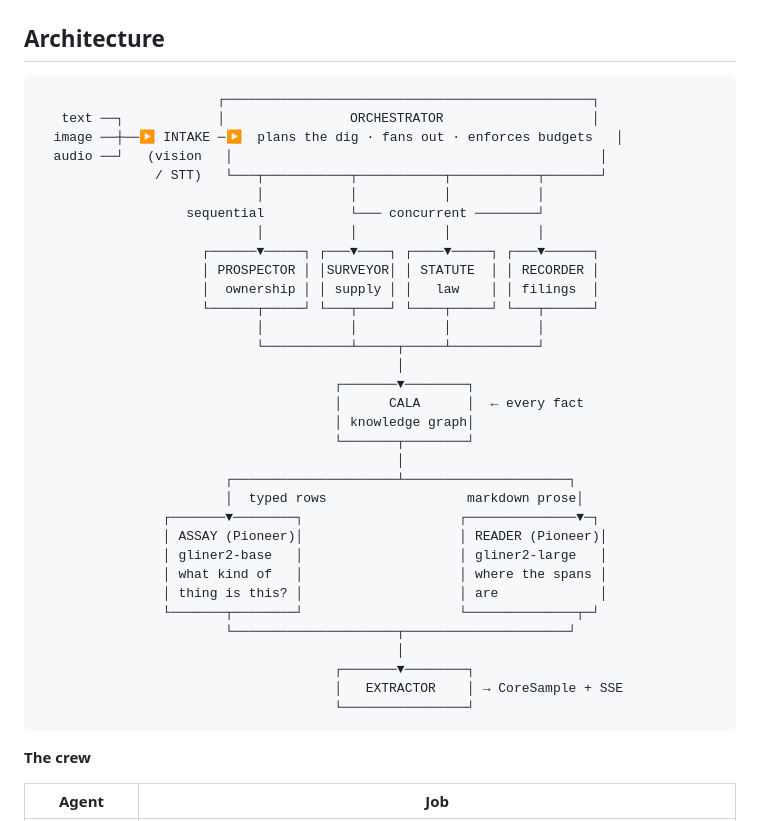
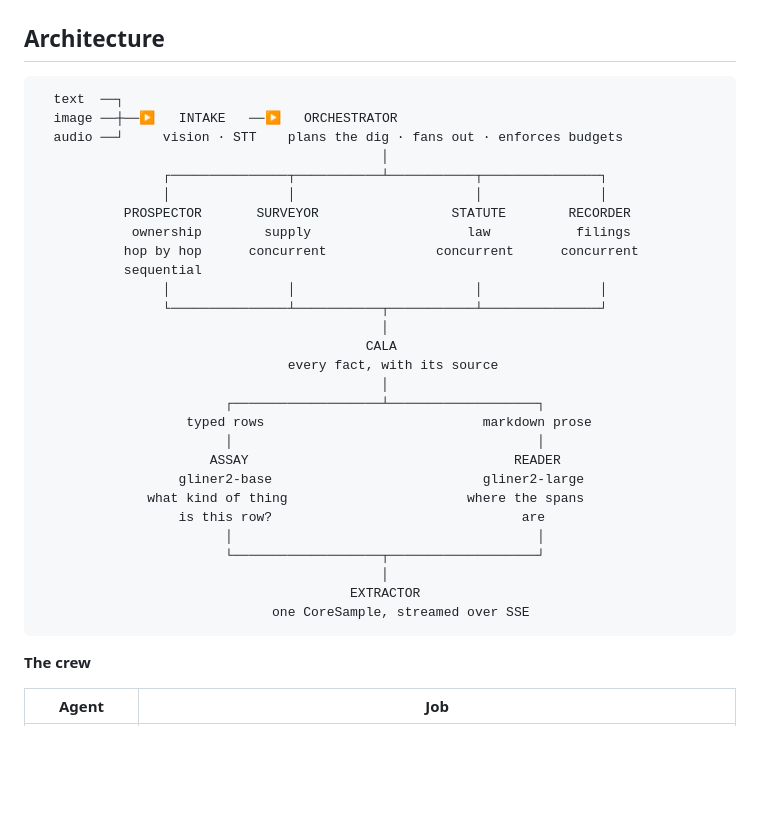
Before and after one commit to weijt606/bedrock, a Markdown page: README.md, the part around the change. Drawn GitHub-style; blank space fills up the shorter version.

Commit message:
Fix the broken lines in both ASCII diagrams
The architecture diagram had box borders of unequal width, a sequential/concurrent
row whose verticals disappeared and reappeared, and branch labels sitting three
or four columns off the connectors they belonged to. The Pioneer data-flow
diagram had the same drift on its right-hand column.

Both are now generated from explicit column positions rather than hand-spaced,
and a check walks every connector to confirm it is anchored above or below.
Dropped the rectangles entirely - with four branches and two Cala surfaces the
boxes were carrying no information that the connectors did not, and every one of
them was a chance to misalign.

````diff
--- a/README.md
+++ b/README.md
@@ -49,39 +49,34 @@ is an opinion, is defamatory if wrong, and is not something this system emits.
 ## Architecture
 
 ```
-                       ┌───────────────────────────────────────────────┐
-   text ──┐            │                ORCHESTRATOR                   │
-  image ──┼──▶ INTAKE ─▶  plans the dig · fans out · enforces budgets   │
-  audio ──┘   (vision   │                                               │
-               / STT)   └───┬───────────┬───────────┬───────────┬───────┘
-                            │           │           │           │
-                   sequential           └─── concurrent ────────┘
-                            │           │           │           │
-                     ┌──────▼─────┐ ┌───▼────┐ ┌────▼─────┐ ┌───▼──────┐
-                     │ PROSPECTOR │ │SURVEYOR│ │ STATUTE  │ │ RECORDER │
-                     │  ownership │ │ supply │ │   law    │ │ filings  │
-                     └──────┬─────┘ └───┬────┘ └────┬─────┘ └───┬──────┘
-                            │           │           │           │
-                            └───────────┴─────┬─────┴───────────┘
-                                              │
-                                      ┌───────▼────────┐
-                                      │      CALA      │  ← every fact
-                                      │ knowledge graph│
-                                      └───────┬────────┘
-                                              │
-                        ┌─────────────────────┴─────────────────────┐
-                        │  typed rows                  markdown prose│
-                ┌───────▼────────┐                    ┌──────────────▼─┐
-                │ ASSAY (Pioneer)│                    │ READER (Pioneer)│
-                │ gliner2-base   │                    │ gliner2-large   │
-                │ what kind of   │                    │ where the spans │
-                │ thing is this? │                    │ are             │
-                └───────┬────────┘                    └──────────────┬─┘
-                        └─────────────────────┬─────────────────────┘
-                                              │
-                                      ┌───────▼────────┐
-                                      │   EXTRACTOR    │ → CoreSample + SSE
-                                      └────────────────┘
+  text  ──┐
+  image ──┼──▶   INTAKE   ──▶   ORCHESTRATOR
+  audio ──┘     vision · STT    plans the dig · fans out · enforces budgets
+                                            │
+                ┌───────────────┬───────────┴───────────┬───────────────┐
+                │               │                       │               │
+           PROSPECTOR       SURVEYOR                 STATUTE        RECORDER
+            ownership        supply                    law           filings
+           hop by hop      concurrent              concurrent      concurrent
+           sequential
+                │               │                       │               │
+                └───────────────┴───────────┬───────────┴───────────────┘
+                                            │
+                                          CALA
+                                every fact, with its source
+                                            │
+                        ┌───────────────────┴───────────────────┐
+                   typed rows                            markdown prose
+                        │                                       │
+                      ASSAY                                  READER
+                  gliner2-base                           gliner2-large
+              what kind of thing                       where the spans
+                  is this row?                                are
+                        │                                       │
+                        └───────────────────┬───────────────────┘
+                                            │
+                                        EXTRACTOR
+                              one CoreSample, streamed over SSE
 ```
 
 **The crew**
````
Also changed, not shown: docs/PIONEER.md (+15 -15 lines).
